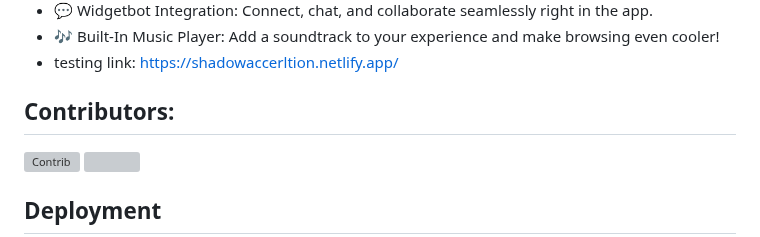
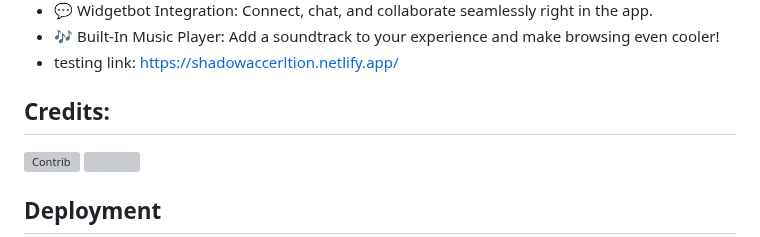
Before and after one commit to xnightlessdev/Acceleration, a Markdown page: README.md, the part around the change. GitHub-like rendering; grey boxes are pictures that could not be loaded.

```diff
--- a/README.md
+++ b/README.md
@@ -13,7 +13,7 @@
 - 💬 Widgetbot Integration: Connect, chat, and collaborate seamlessly right in the app.
 - 🎶 Built-In Music Player: Add a soundtrack to your experience and make browsing even cooler!
 - testing link: https://shadowaccerltion.netlify.app/
-## Contributors:
+## Credits:
 ![Contrib](https://contrib.rocks/image?repo=Shadowproxynetwork/Shadownetwork) <a href="https://github.com/xdevnightless/Acceleration/graphs/contributors">
   <img src="https://contrib.rocks/image?repo=xdevnightless/Acceleration" />
 </a>
```
